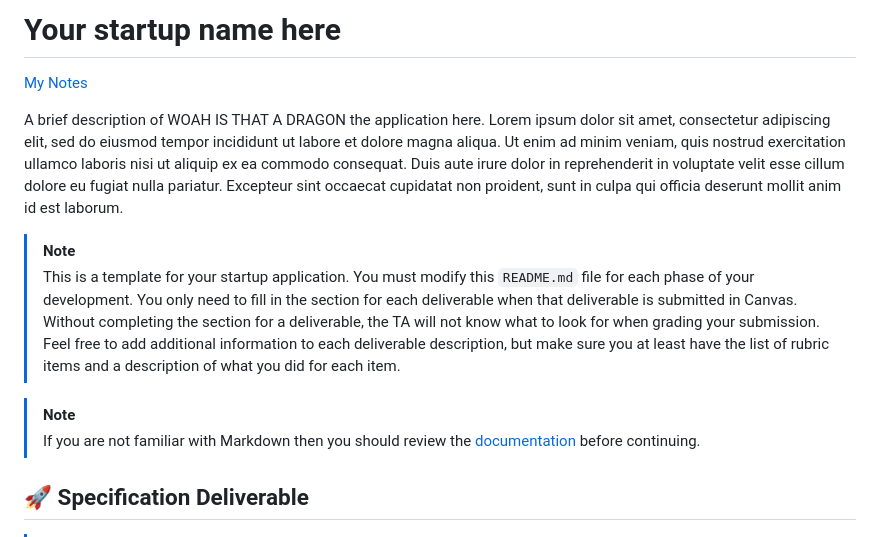
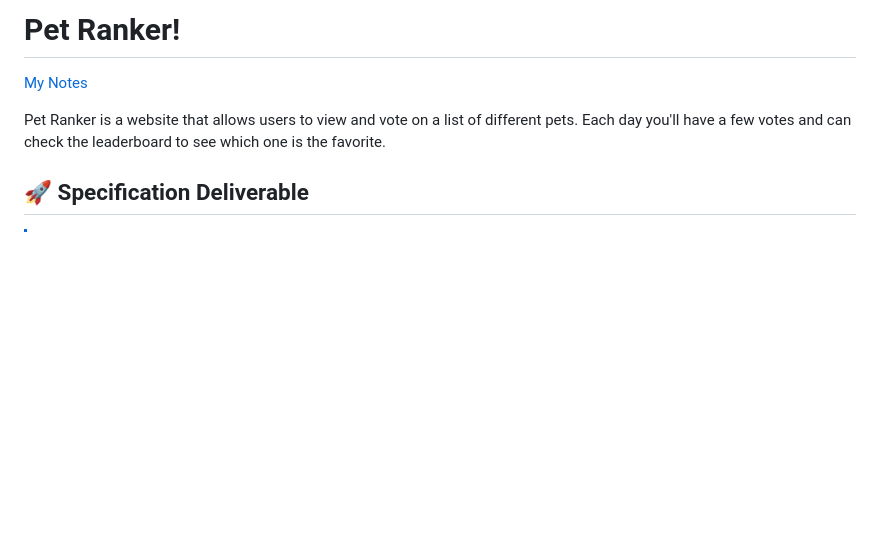
Before and after one commit to chm06/startup, a Markdown page: README.md, the part around the change. Drawn GitHub-style; blank space fills up the shorter version.

Commit message:
title & brief description

```diff
--- a/README.md
+++ b/README.md
@@ -1,15 +1,8 @@
-# Your startup name here
+# Pet Ranker!
 
 [My Notes](notes.md)
 
-A brief description of WOAH IS THAT A DRAGON the application here. Lorem ipsum dolor sit amet, consectetur adipiscing elit, sed do eiusmod tempor incididunt ut labore et dolore magna aliqua. Ut enim ad minim veniam, quis nostrud exercitation ullamco laboris nisi ut aliquip ex ea commodo consequat. Duis aute irure dolor in reprehenderit in voluptate velit esse cillum dolore eu fugiat nulla pariatur. Excepteur sint occaecat cupidatat non proident, sunt in culpa qui officia deserunt mollit anim id est laborum.
-
-
-> [!NOTE]
->  This is a template for your startup application. You must modify this `README.md` file for each phase of your development. You only need to fill in the section for each deliverable when that deliverable is submitted in Canvas. Without completing the section for a deliverable, the TA will not know what to look for when grading your submission. Feel free to add additional information to each deliverable description, but make sure you at least have the list of rubric items and a description of what you did for each item.
-
-> [!NOTE]
->  If you are not familiar with Markdown then you should review the [documentation](https://docs.github.com/en/get-started/writing-on-github/getting-started-with-writing-and-formatting-on-github/basic-writing-and-formatting-syntax) before continuing.
+Pet Ranker is a website that allows users to view and vote on a list of different pets. Each day you'll have a few votes and can check the leaderboard to see which one is the favorite.
 
 ## 🚀 Specification Deliverable
 
```
